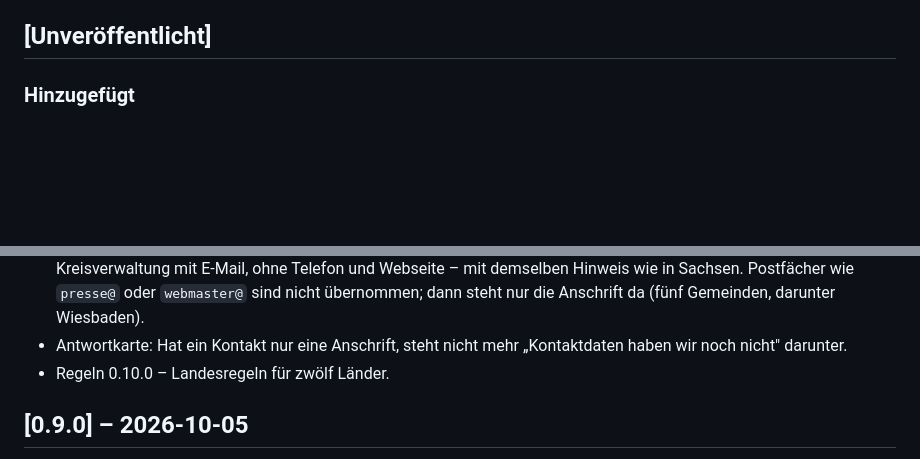
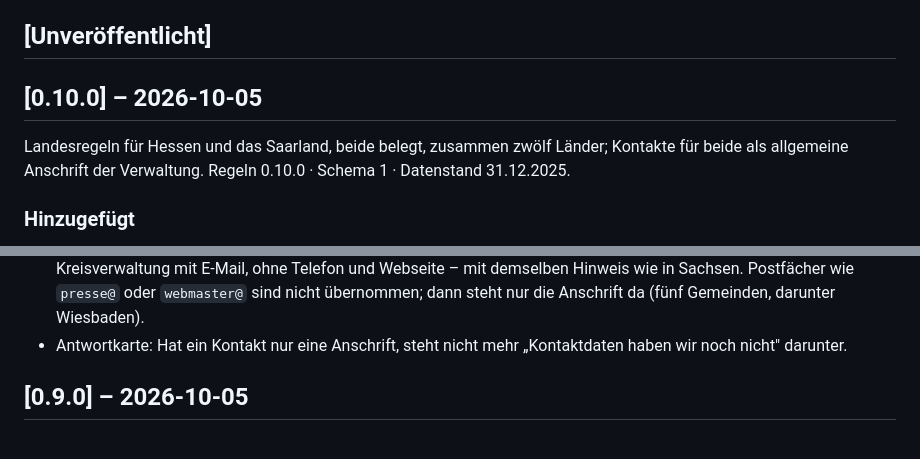
Before and after one commit to vizsim/wer-ist-zustaendig, a Markdown page: CHANGELOG.md, 2 parts joined by grey strips. GitHub-like rendering; blank space fills up the shorter version.

Commit message:
chore: release 0.10.0
Rules for Hesse and Saarland, both "belegt", twelve states in all;
contacts for both as general addresses of the administrations.

Co-Authored-By: Claude Opus 5.5 (1M context) <noreply@anthropic.com>

```diff
--- a/CHANGELOG.md
+++ b/CHANGELOG.md
@@ -6,6 +6,11 @@ Regelversion (`REGELN.version` in `js/resolve.js`); mit jeder Veröffentlichung
 ein Git-Tag `v<version>` dazu.
 
 ## [Unveröffentlicht]
+
+## [0.10.0] – 2026-10-05
+
+Landesregeln für Hessen und das Saarland, beide belegt, zusammen zwölf Länder; Kontakte für beide als
+allgemeine Anschrift der Verwaltung. Regeln 0.10.0 · Schema 1 · Datenstand 31.12.2025.
 
 ### Hinzugefügt
 
@@ -28,7 +33,6 @@ ein Git-Tag `v<version>` dazu.
   übernommen; dann steht nur die Anschrift da (fünf Gemeinden, darunter Wiesbaden).
 - Antwortkarte: Hat ein Kontakt nur eine Anschrift, steht nicht mehr „Kontaktdaten haben wir noch
   nicht" darunter.
-- Regeln 0.10.0 – Landesregeln für zwölf Länder.
 
 ## [0.9.0] – 2026-10-05
 
```
